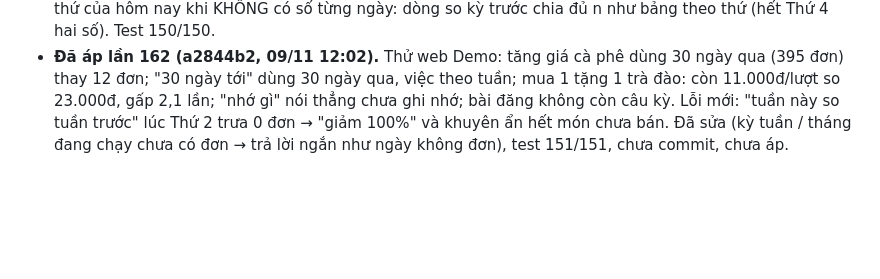
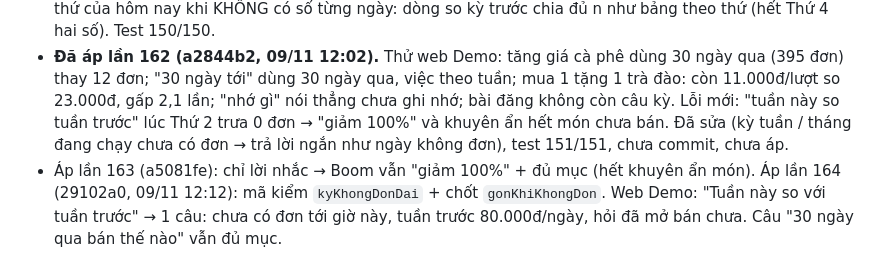
Before and after one commit to PaChiaBun/quannho-pos, a Markdown page: .docs/ke-hoach-boom-bo-nho-thoi-tiet.md, the part around the change. Drawn GitHub-style; blank space fills up the shorter version.

Commit message:
docs: kế hoạch Boom — áp lần 162–164 (09/11)
Co-Authored-By: Claude Opus 5.5 <noreply@anthropic.com>

```diff
--- a/.docs/ke-hoach-boom-bo-nho-thoi-tiet.md
+++ b/.docs/ke-hoach-boom-bo-nho-thoi-tiet.md
@@ -312,3 +312,4 @@ Xong khi: bộ thử đạt và câu tiếp thị trong bộ 32 câu khá lên s
 - Đo lại riêng 14 câu có dòng tính sẵn mới (QC + mới + kín), sau khi sửa dòng xếp món, 3 lượt/câu, 42 cặp, 2 người chấm: +0,62 ± 0,63; kín +2,33 (K18 hết tụt); tìm vấn đề 1,12 → 1,48, lý lẽ 1,24 → 1,33, trả lời thẳng 1,62 → 1,76. Câu không có dòng mới: lời nhắc giống hệt bản 161.
 - Sửa thêm sau đo: `boQuaGiaMenu` (có dòng giá khác menu mà câu trả lời không nhắc giá menu → viết lại); thứ của hôm nay khi KHÔNG có số từng ngày: dòng so kỳ trước chia đủ n như bảng theo thứ (hết Thứ 4 hai số). Test 150/150.
 - **Đã áp lần 162 (a2844b2, 09/11 12:02).** Thử web Demo: tăng giá cà phê dùng 30 ngày qua (395 đơn) thay 12 đơn; "30 ngày tới" dùng 30 ngày qua, việc theo tuần; mua 1 tặng 1 trà đào: còn 11.000đ/lượt so 23.000đ, gấp 2,1 lần; "nhớ gì" nói thẳng chưa ghi nhớ; bài đăng không còn câu kỳ. Lỗi mới: "tuần này so tuần trước" lúc Thứ 2 trưa 0 đơn → "giảm 100%" và khuyên ẩn hết món chưa bán. Đã sửa (kỳ tuần / tháng đang chạy chưa có đơn → trả lời ngắn như ngày không đơn), test 151/151, chưa commit, chưa áp.
+- Áp lần 163 (a5081fe): chỉ lời nhắc → Boom vẫn "giảm 100%" + đủ mục (hết khuyên ẩn món). Áp lần 164 (29102a0, 09/11 12:12): mã kiểm `kyKhongDonDai` + chốt `gonKhiKhongDon`. Web Demo: "Tuần này so với tuần trước" → 1 câu: chưa có đơn tới giờ này, tuần trước 80.000đ/ngày, hỏi đã mở bán chưa. Câu "30 ngày qua bán thế nào" vẫn đủ mục.
```
